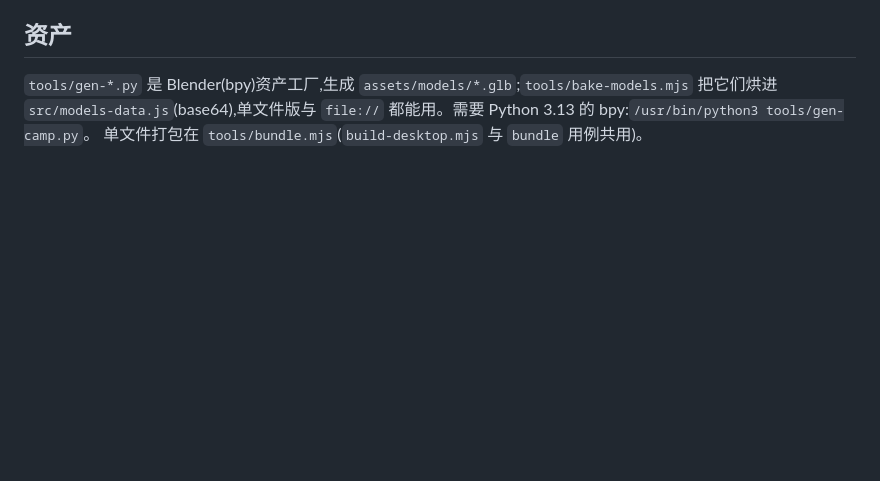
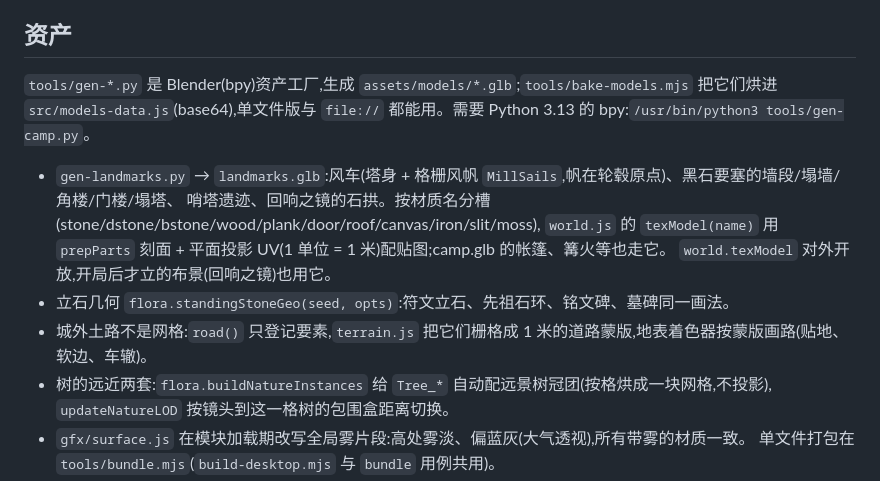
Before and after one commit to dots1355/dots1355, a Markdown page: docs/ARCHITECTURE.md, the part around the change. GitHub-like rendering; blank space fills up the shorter version.

Commit message:
Document the landmark, standing-stone, road-mask, tree-LOD and haze pipelines
Co-Authored-By: Claude Opus 5.5 <noreply@anthropic.com>
Claude-Session: https://claude.ai/code/session_01HrocUj2MMTyDrooyzbvRRA

```diff
--- a/docs/ARCHITECTURE.md
+++ b/docs/ARCHITECTURE.md
@@ -226,4 +226,13 @@ CI 见 `.github/workflows/ci.yml`。
 ## 资产
 `tools/gen-*.py` 是 Blender(bpy)资产工厂,生成 `assets/models/*.glb`;`tools/bake-models.mjs` 把它们烘进
 `src/models-data.js`(base64),单文件版与 `file://` 都能用。需要 Python 3.13 的 bpy:`/usr/bin/python3 tools/gen-camp.py`。
+- `gen-landmarks.py` → `landmarks.glb`:风车(塔身 + 格栅风帆 `MillSails`,帆在轮毂原点)、黑石要塞的墙段/塌墙/角楼/门楼/塌塔、
+  哨塔遗迹、回响之镜的石拱。按材质名分槽(stone/dstone/bstone/wood/plank/door/roof/canvas/iron/slit/moss),
+  `world.js` 的 `texModel(name)` 用 `prepParts` 刻面 + 平面投影 UV(1 单位 = 1 米)配贴图;camp.glb 的帐篷、篝火等也走它。
+  `world.texModel` 对外开放,开局后才立的布景(回响之镜)也用它。
+- 立石几何 `flora.standingStoneGeo(seed, opts)`:符文立石、先祖石环、铭文碑、墓碑同一画法。
+- 城外土路不是网格:`road()` 只登记要素,`terrain.js` 把它们栅格成 1 米的道路蒙版,地表着色器按蒙版画路(贴地、软边、车辙)。
+- 树的远近两套:`flora.buildNatureInstances` 给 `Tree_*` 自动配远景树冠团(按格烘成一块网格,不投影),
+  `updateNatureLOD` 按镜头到这一格树的包围盒距离切换。
+- `gfx/surface.js` 在模块加载期改写全局雾片段:高处雾淡、偏蓝灰(大气透视),所有带雾的材质一致。
 单文件打包在 `tools/bundle.mjs`(`build-desktop.mjs` 与 `bundle` 用例共用)。
```
